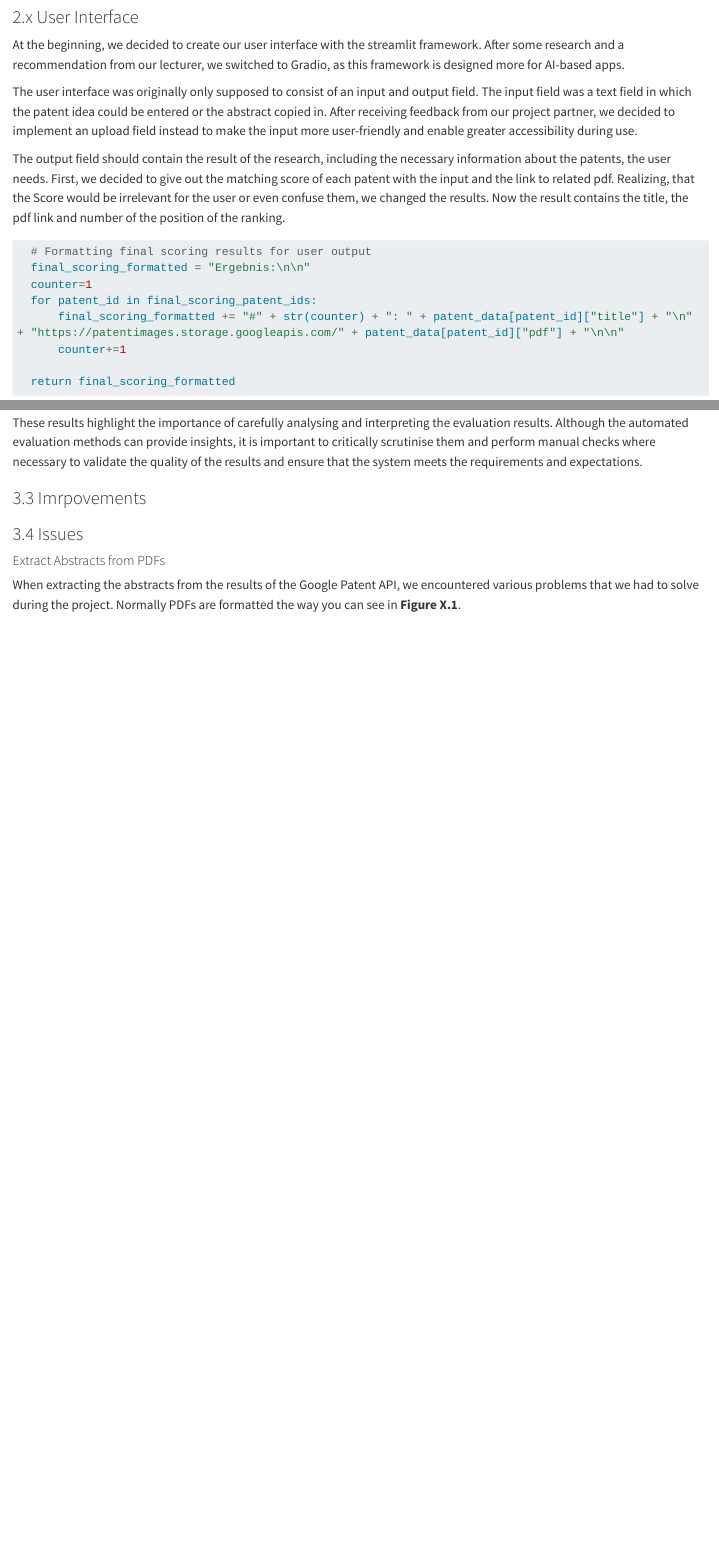
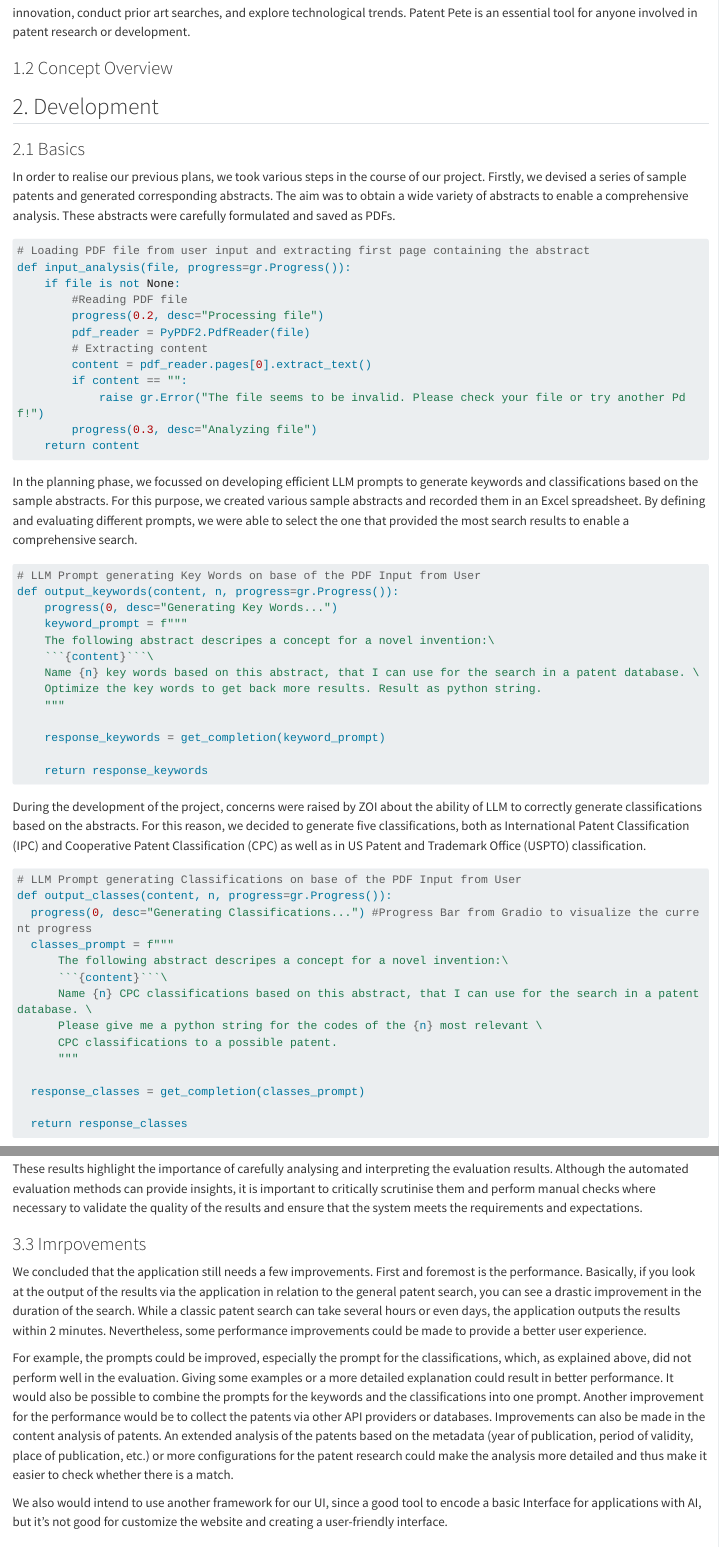
Before and after one commit to LLM-TTT/project, a Quarto document (docs/documentation.qmd): the page in a window 1100 px wide, from 2150 px down before the commit and from 440 px down after it, and a second part further down, joined at a grey line. Rendered offline with R 4.5, knitr and Pandoc in place of Quarto, with nearby package versions; long lines of code are wrapped.

Commit message:
update documentation

````diff
--- a/docs/documentation.qmd
+++ b/docs/documentation.qmd
@@ -27,9 +27,60 @@ Patent Pete automates the search and analysis process for patent discovery, maki
 ### 2.1 Basics
 In order to realise our previous plans, we took various steps in the course of our project. Firstly, we devised a series of sample patents and generated corresponding abstracts. The aim was to obtain a wide variety of abstracts to enable a comprehensive analysis. These abstracts were carefully formulated and saved as PDFs.
 
+```python
+# Loading PDF file from user input and extracting first page containing the abstract
+def input_analysis(file, progress=gr.Progress()):
+    if file is not None:
+        #Reading PDF file
+        progress(0.2, desc="Processing file")
+        pdf_reader = PyPDF2.PdfReader(file)
+        # Extracting content
+        content = pdf_reader.pages[0].extract_text()
+        if content == "":
+            raise gr.Error("The file seems to be invalid. Please check your file or try another Pdf!")
+        progress(0.3, desc="Analyzing file")
+    return content
+```
+
+
+
 In the planning phase, we focussed on developing efficient LLM prompts to generate keywords and classifications based on the sample abstracts. For this purpose, we created various sample abstracts and recorded them in an Excel spreadsheet. By defining and evaluating different prompts, we were able to select the one that provided the most search results to enable a comprehensive search.
 
+```python
+# LLM Prompt generating Key Words on base of the PDF Input from User
+def output_keywords(content, n, progress=gr.Progress()):
+    progress(0, desc="Generating Key Words...")
+    keyword_prompt = f"""
+    The following abstract descripes a concept for a novel invention:\
+    ```{content}```\
+    Name {n} key words based on this abstract, that I can use for the search in a patent database. \
+    Optimize the key words to get back more results. Result as python string.
+    """
+
+    response_keywords = get_completion(keyword_prompt)
+
+    return response_keywords
+
+```
+
 During the development of the project, concerns were raised by ZOI about the ability of LLM to correctly generate classifications based on the abstracts. For this reason, we decided to generate five classifications, both as International Patent Classification (IPC) and Cooperative Patent Classification (CPC) as well as in US Patent and Trademark Office (USPTO) classification.
+```python
+# LLM Prompt generating Classifications on base of the PDF Input from User
+def output_classes(content, n, progress=gr.Progress()):
+  progress(0, desc="Generating Classifications...") #Progress Bar from Gradio to visualize the current progress
+  classes_prompt = f"""
+      The following abstract descripes a concept for a novel invention:\
+      ```{content}```\
+      Name {n} CPC classifications based on this abstract, that I can use for the search in a patent database. \
+      Please give me a python string for the codes of the {n} most relevant \
+      CPC classifications to a possible patent.
+      """
+
+  response_classes = get_completion(classes_prompt)
+
+  return response_classes
+
+```
 
 After manually comparing the classifications with the official registers, we found that the LLM coped well with the IPC/CPC classifications in particular. However, we encountered difficulties when it came to the USPTO subclasses. The LLM did not seem to be able to correctly recognise the subtleties of the subclasses and assign them accordingly.
 
@@ -149,6 +200,14 @@ These results highlight the importance of carefully analysing and interpreting t
 
 ### 3.3 Imrpovements
 
+We concluded that the application still needs a few improvements. First and foremost is the performance. Basically, if you look at the output of the results via the application in relation to the general patent search, you can see a drastic improvement in the duration of the search. While a classic patent search can take several hours or even days, the application outputs the results within 2 minutes. Nevertheless, some performance improvements could be made to provide a better user experience.
+
+For example, the prompts could be improved, especially the prompt for the classifications, which, as explained above, did not perform well in the evaluation. Giving some examples or a more detailed explanation could result in better performance. It would also be possible to combine the prompts for the keywords and the classifications into one prompt. Another  improvement for the performance would be to collect the patents via other API providers or databases.
+Improvements can also be made in the content analysis of patents. An extended analysis of the patents based on the metadata (year of publication, period of validity, place of publication, etc.) or more configurations for the patent research could make the analysis more detailed and thus make it easier to check whether there is a match.
+
+We also would intend to use another framework for our UI, since a good tool to encode a basic Interface for applications with AI, but it's not good for customize the website and creating a user-friendly interface.
+
+
 ### 3.4 Issues
 
 #### Extract Abstracts from PDFs
````
Also changed, not shown: docs/documentation.qmd (34 more changed lines), 8 other files.
